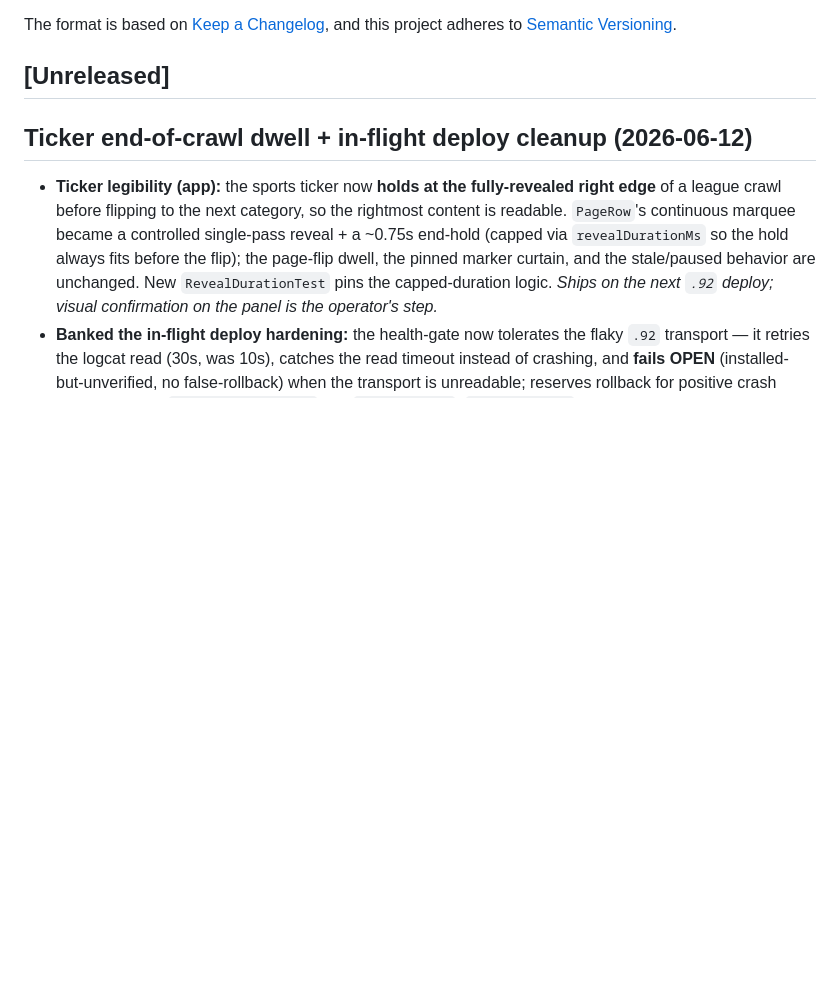
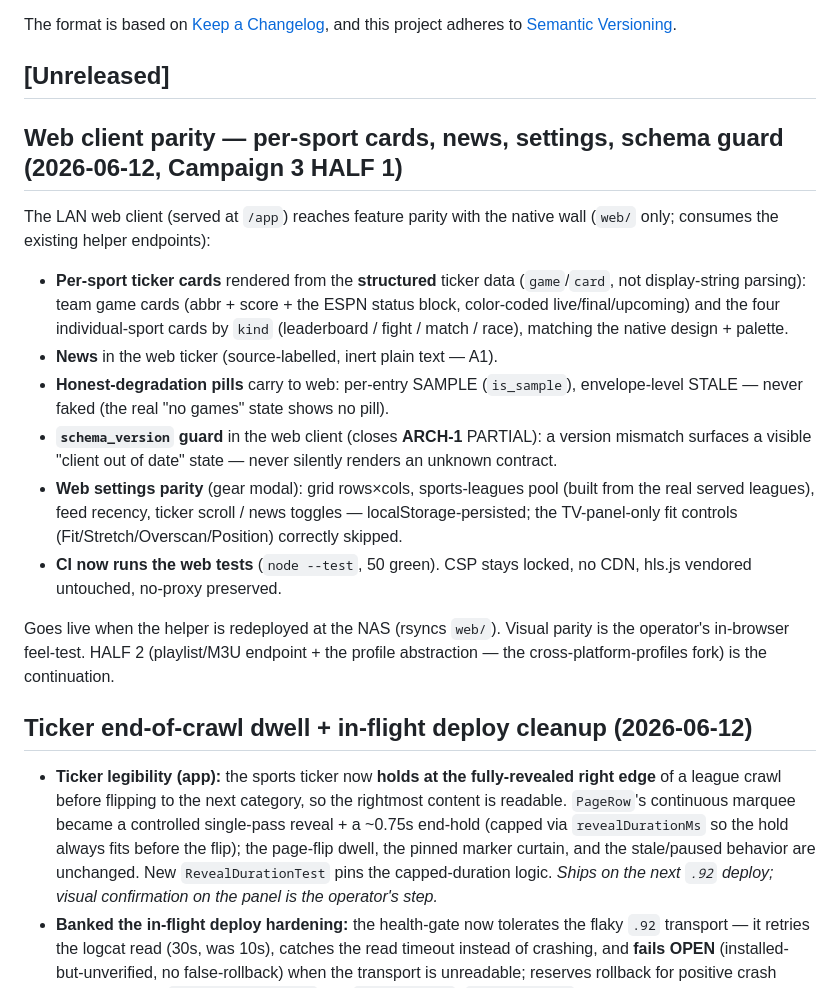
Before and after one commit to wbuscombe/mymts, a Markdown page: CHANGELOG.md, the part around the change. Rendered like a GitHub page; blank space fills up the shorter version.

Commit message:
docs: web client parity (Campaign 3 HALF 1) — CHANGELOG, BACKLOG follow-ons DONE, ARCHITECTURE §18 parity note; ARCH-1 closed
Co-Authored-By: Claude Opus 4.8 <noreply@anthropic.com>

```diff
--- a/CHANGELOG.md
+++ b/CHANGELOG.md
@@ -6,6 +6,18 @@ The format is based on [Keep a Changelog](https://keepachangelog.com/en/1.1.0/),
 and this project adheres to [Semantic Versioning](https://semver.org/spec/v2.0.0.html).
 
 ## [Unreleased]
+
+## Web client parity — per-sport cards, news, settings, schema guard (2026-06-12, Campaign 3 HALF 1)
+
+The LAN web client (served at `/app`) reaches feature parity with the native wall (`web/` only; consumes the existing helper endpoints):
+- **Per-sport ticker cards** rendered from the **structured** ticker data (`game`/`card`, not display-string parsing): team game cards (abbr + score + the ESPN status block, color-coded live/final/upcoming) and the four individual-sport cards by `kind` (leaderboard / fight / match / race), matching the native design + palette.
+- **News** in the web ticker (source-labelled, inert plain text — A1).
+- **Honest-degradation pills** carry to web: per-entry SAMPLE (`is_sample`), envelope-level STALE — never faked (the real "no games" state shows no pill).
+- **`schema_version` guard** in the web client (closes **ARCH-1** PARTIAL): a version mismatch surfaces a visible "client out of date" state — never silently renders an unknown contract.
+- **Web settings parity** (gear modal): grid rows×cols, sports-leagues pool (built from the real served leagues), feed recency, ticker scroll / news toggles — localStorage-persisted; the TV-panel-only fit controls (Fit/Stretch/Overscan/Position) correctly skipped.
+- **CI now runs the web tests** (`node --test`, 50 green). CSP stays locked, no CDN, hls.js vendored untouched, no-proxy preserved.
+
+Goes live when the helper is redeployed at the NAS (rsyncs `web/`). Visual parity is the operator's in-browser feel-test. HALF 2 (playlist/M3U endpoint + the profile abstraction — the cross-platform-profiles fork) is the continuation.
 
 ## Ticker end-of-crawl dwell + in-flight deploy cleanup (2026-06-12)
 
```
Also changed, not shown: ARCHITECTURE.md (+2 -0 lines), docs/BACKLOG.md (+1 -1 lines).
